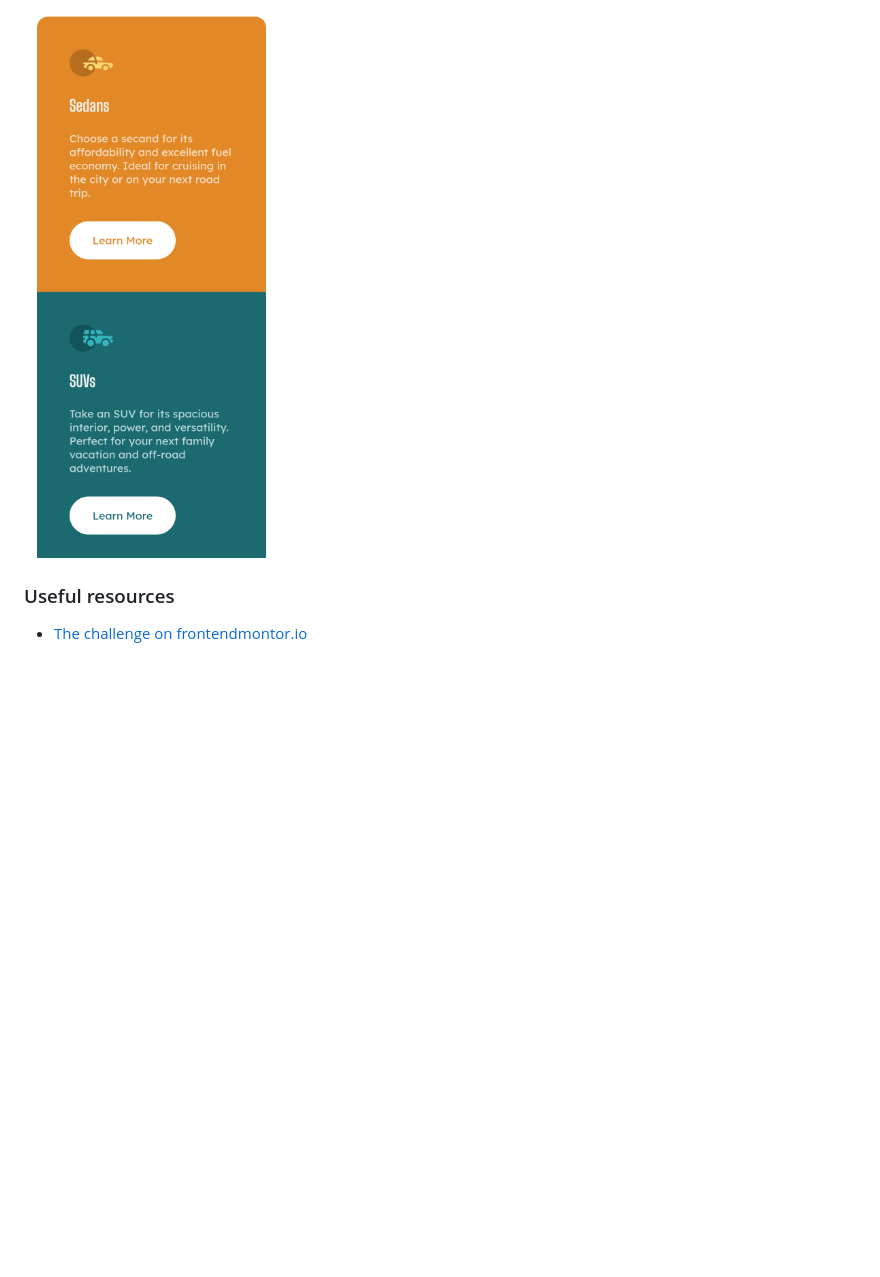
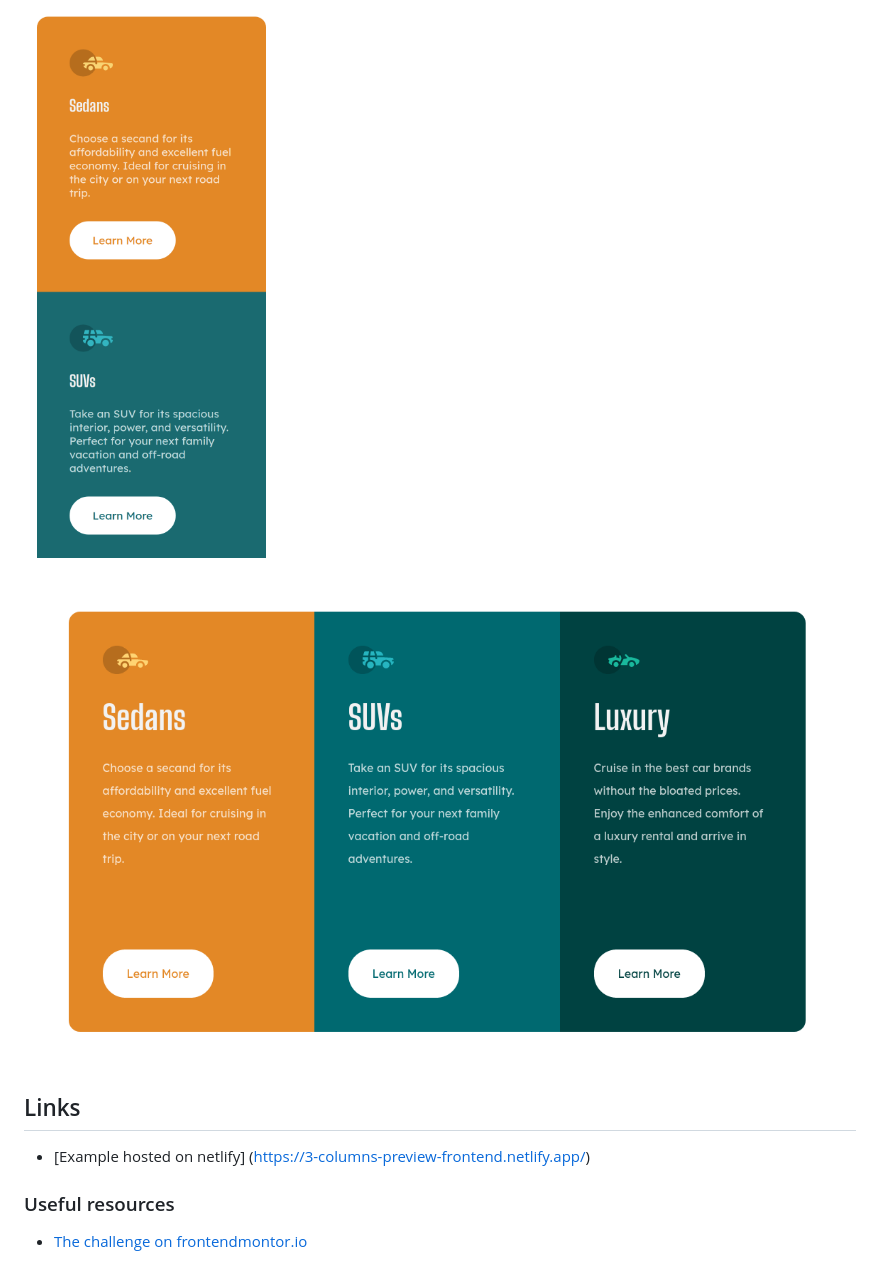
Before and after one commit to BjarneBetjent/frontend-3-column-preview-card, a Markdown page: README.md, the part around the change. GitHub-like rendering; pictures changed too: screenshot2.png (added); blank space fills up the shorter version.

```diff
--- a/README.md
+++ b/README.md
@@ -14,6 +14,11 @@ My attempt to recreate the design, with responsive design
 ## Screenshot
 ![](./screenshot1.png)
 
+![](./screenshot2.png)
+
+## Links
+
+- [Example hosted on netlify] (https://3-columns-preview-frontend.netlify.app/)
 
 
 ### Useful resources
```
